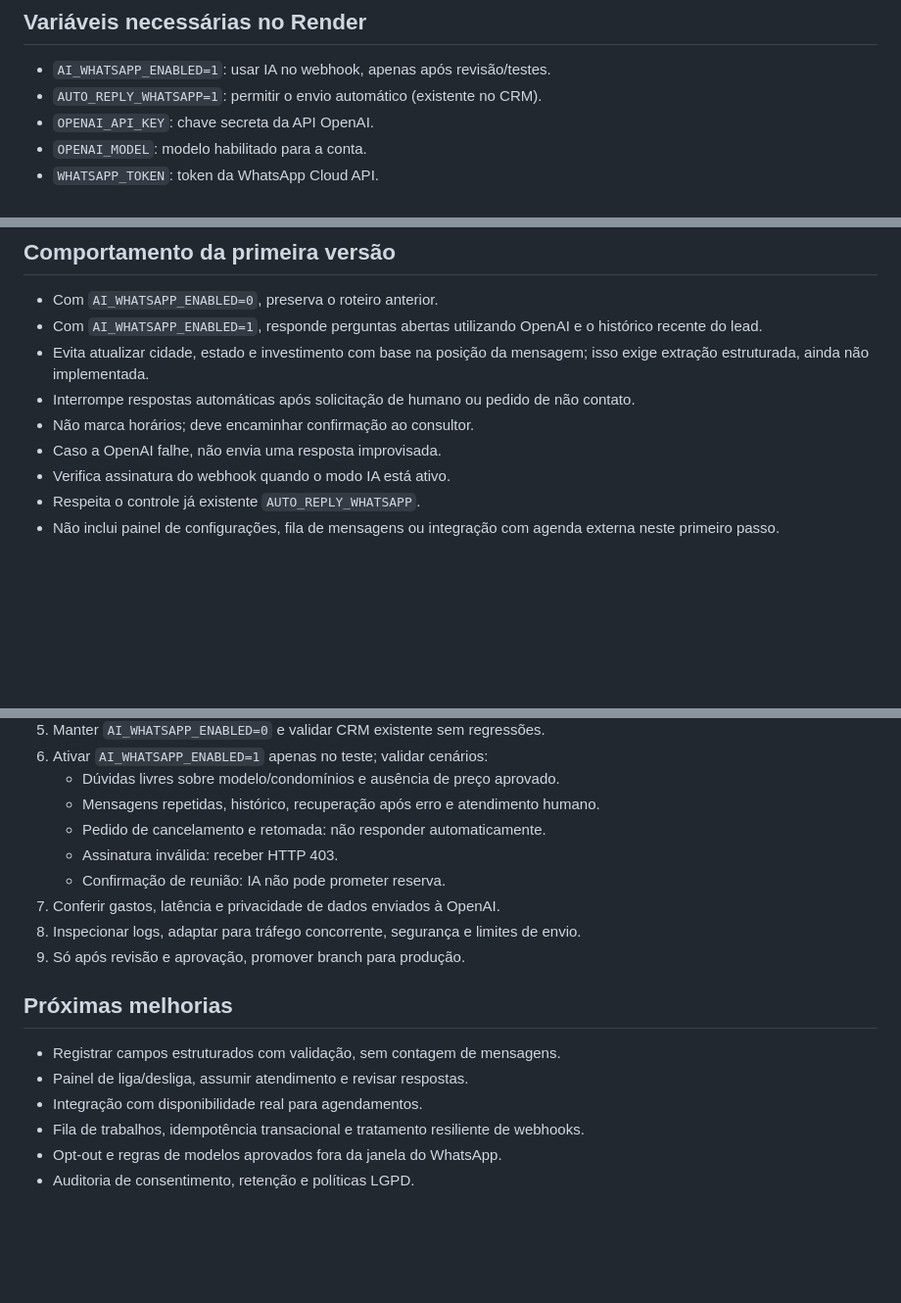
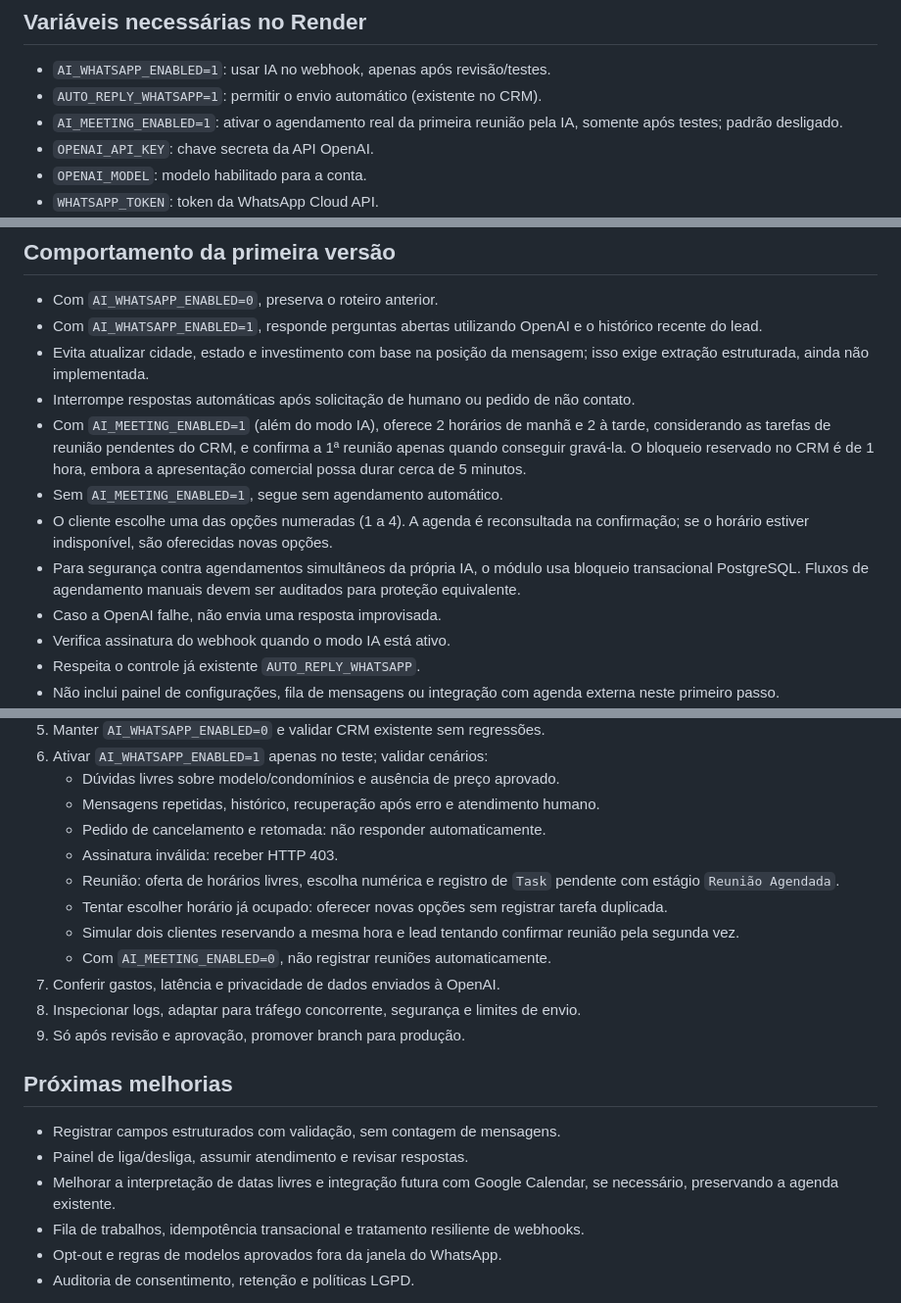
Before and after one commit to cbediretoriabrahma-bit/CRM-Cervejeiros, a Markdown page: docs/IA_WHATSAPP_IMPLANTACAO.md, 3 parts joined by grey strips. Shown at 98% size. Rendered like a GitHub page; blank space fills up the shorter version.

Commit message:
docs: describe opt-in real CRM scheduling and regression tests

```diff
--- a/docs/IA_WHATSAPP_IMPLANTACAO.md
+++ b/docs/IA_WHATSAPP_IMPLANTACAO.md
@@ -7,6 +7,7 @@ Não há envio automático por padrão. Não alterar a branch principal sem homo
 ## Variáveis necessárias no Render
 - `AI_WHATSAPP_ENABLED=1`: usar IA no webhook, apenas após revisão/testes.
 - `AUTO_REPLY_WHATSAPP=1`: permitir o envio automático (existente no CRM).
+- `AI_MEETING_ENABLED=1`: ativar o agendamento real da primeira reunião pela IA, somente após testes; padrão desligado.
 - `OPENAI_API_KEY`: chave secreta da API OpenAI.
 - `OPENAI_MODEL`: modelo habilitado para a conta.
 - `WHATSAPP_TOKEN`: token da WhatsApp Cloud API.
@@ -21,7 +22,10 @@ Guarde todas as credenciais exclusivamente em variáveis de ambiente; não regis
 - Com `AI_WHATSAPP_ENABLED=1`, responde perguntas abertas utilizando OpenAI e o histórico recente do lead.
 - Evita atualizar cidade, estado e investimento com base na posição da mensagem; isso exige extração estruturada, ainda não implementada.
 - Interrompe respostas automáticas após solicitação de humano ou pedido de não contato.
-- Não marca horários; deve encaminhar confirmação ao consultor.
+- Com `AI_MEETING_ENABLED=1` (além do modo IA), oferece 2 horários de manhã e 2 à tarde, considerando as tarefas de reunião pendentes do CRM, e confirma a 1ª reunião apenas quando conseguir gravá-la. O bloqueio reservado no CRM é de 1 hora, embora a apresentação comercial possa durar cerca de 5 minutos.
+- Sem `AI_MEETING_ENABLED=1`, segue sem agendamento automático.
+- O cliente escolhe uma das opções numeradas (1 a 4). A agenda é reconsultada na confirmação; se o horário estiver indisponível, são oferecidas novas opções.
+- Para segurança contra agendamentos simultâneos da própria IA, o módulo usa bloqueio transacional PostgreSQL. Fluxos de agendamento manuais devem ser auditados para proteção equivalente.
 - Caso a OpenAI falhe, não envia uma resposta improvisada.
 - Verifica assinatura do webhook quando o modo IA está ativo.
 - Respeita o controle já existente `AUTO_REPLY_WHATSAPP`.
@@ -38,7 +42,10 @@ Guarde todas as credenciais exclusivamente em variáveis de ambiente; não regis
    - Mensagens repetidas, histórico, recuperação após erro e atendimento humano.
    - Pedido de cancelamento e retomada: não responder automaticamente.
    - Assinatura inválida: receber HTTP 403.
-   - Confirmação de reunião: IA não pode prometer reserva.
+   - Reunião: oferta de horários livres, escolha numérica e registro de `Task` pendente com estágio `Reunião Agendada`.
+   - Tentar escolher horário já ocupado: oferecer novas opções sem registrar tarefa duplicada.
+   - Simular dois clientes reservando a mesma hora e lead tentando confirmar reunião pela segunda vez.
+   - Com `AI_MEETING_ENABLED=0`, não registrar reuniões automaticamente.
 7. Conferir gastos, latência e privacidade de dados enviados à OpenAI.
 8. Inspecionar logs, adaptar para tráfego concorrente, segurança e limites de envio.
 9. Só após revisão e aprovação, promover branch para produção.
@@ -46,7 +53,7 @@ Guarde todas as credenciais exclusivamente em variáveis de ambiente; não regis
 ## Próximas melhorias
 - Registrar campos estruturados com validação, sem contagem de mensagens.
 - Painel de liga/desliga, assumir atendimento e revisar respostas.
-- Integração com disponibilidade real para agendamentos.
+- Melhorar a interpretação de datas livres e integração futura com Google Calendar, se necessário, preservando a agenda existente.
 - Fila de trabalhos, idempotência transacional e tratamento resiliente de webhooks.
 - Opt-out e regras de modelos aprovados fora da janela do WhatsApp.
 - Auditoria de consentimento, retenção e políticas LGPD.
```
